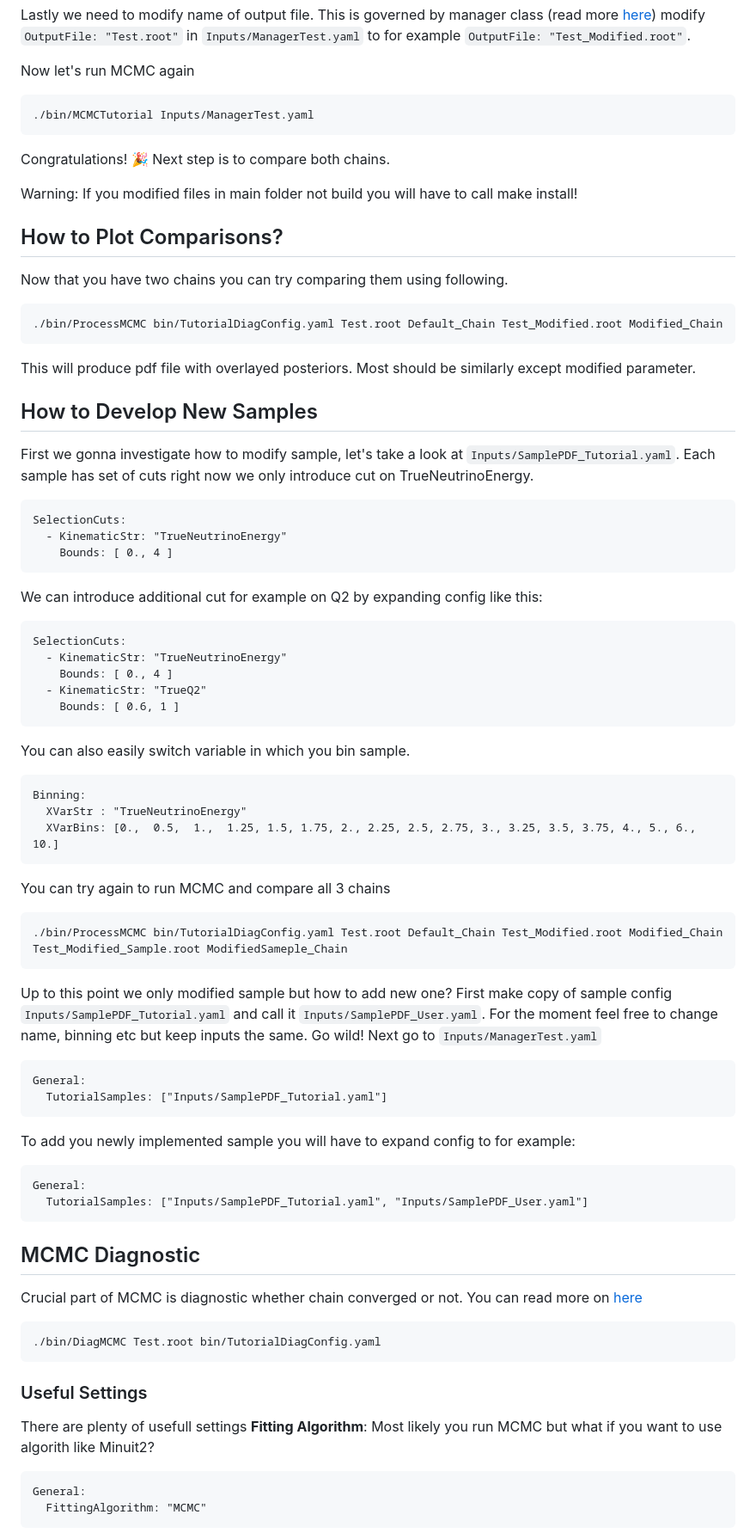
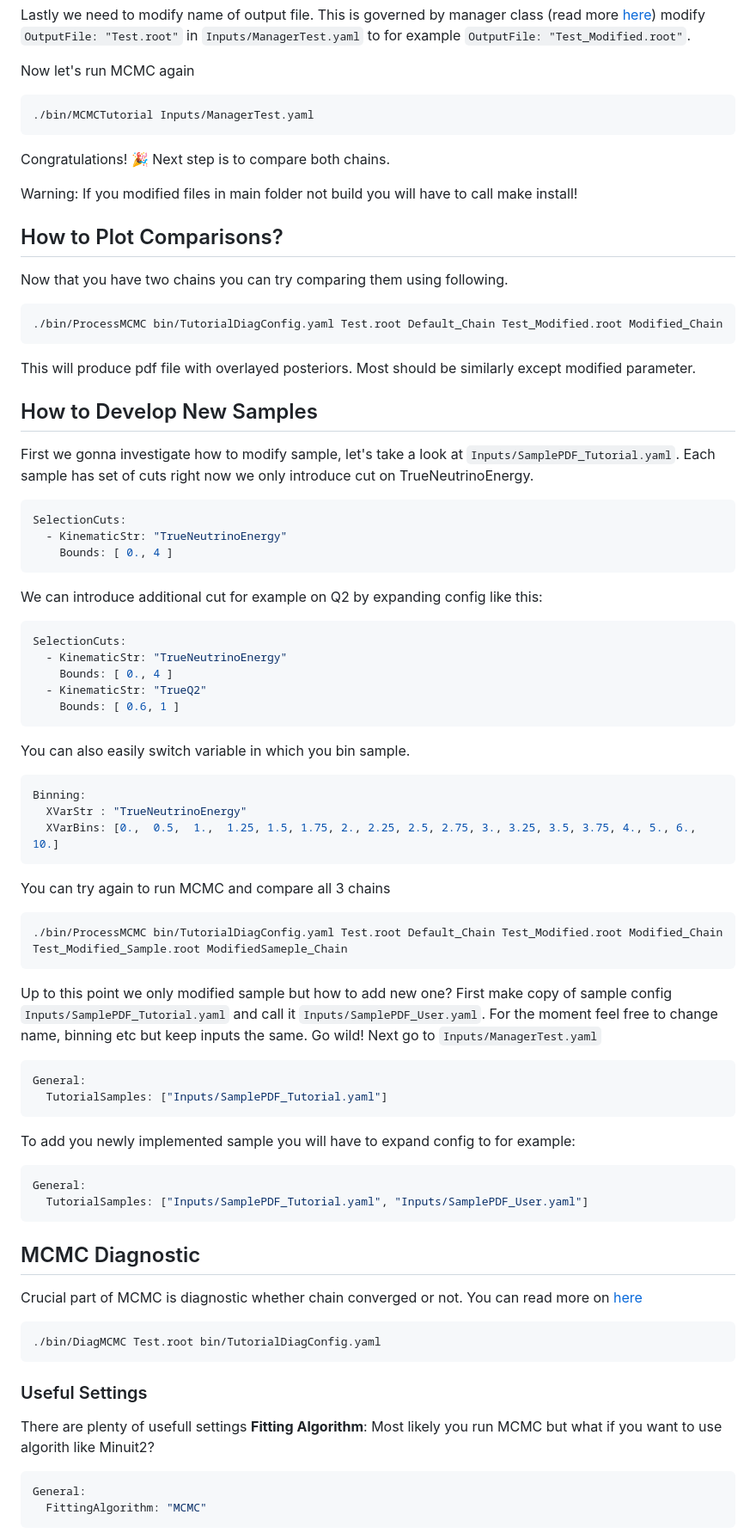
Before and after one commit to mach3-software/MaCh3Tutorial, a Markdown page: README.md, the part around the change printed below. Shown: that part at 86% size. Rendered like a GitHub page.

````diff
--- a/README.md
+++ b/README.md
@@ -78,7 +78,7 @@ Lastly we need to modify name of output file. This is governed by manager class
 `OutputFile: "Test_Modified.root"`.
 
 Now let's run MCMC again
-```
+```bash
 ./bin/MCMCTutorial Inputs/ManagerTest.yaml
 ```
 Congratulations! 🎉
@@ -87,20 +87,20 @@ Next step is to compare both chains.
 Warning: If you modified files in main folder not build you will have to call make install!
 ## How to Plot Comparisons?
 Now that you have two chains you can try comparing them using following.
-```
+```bash
 ./bin/ProcessMCMC bin/TutorialDiagConfig.yaml Test.root Default_Chain Test_Modified.root Modified_Chain
 ```
 This will produce pdf file with overlayed posteriors. Most should be similarly except modified parameter.
 
 ## How to Develop New Samples
 First we gonna investigate how to modify sample, let's take a look at `Inputs/SamplePDF_Tutorial.yaml`. Each sample has set of cuts right now we only introduce cut on TrueNeutrinoEnergy.
-```
+```yaml
 SelectionCuts:
   - KinematicStr: "TrueNeutrinoEnergy"
     Bounds: [ 0., 4 ]
 ```
 We can introduce additional cut for example on Q2 by expanding config like this:
-```
+```yaml
 SelectionCuts:
   - KinematicStr: "TrueNeutrinoEnergy"
     Bounds: [ 0., 4 ]
@@ -109,22 +109,22 @@ SelectionCuts:
 ```
 
 You can also easily switch variable in which you bin sample.
-```
+```yaml
 Binning:
   XVarStr : "TrueNeutrinoEnergy"
   XVarBins: [0.,  0.5,  1.,  1.25, 1.5, 1.75, 2., 2.25, 2.5, 2.75, 3., 3.25, 3.5, 3.75, 4., 5., 6., 10.]
 ```
 You can try again to run MCMC and compare all 3 chains
-```
+```bash
 ./bin/ProcessMCMC bin/TutorialDiagConfig.yaml Test.root Default_Chain Test_Modified.root Modified_Chain Test_Modified_Sample.root ModifiedSameple_Chain
 ```
 Up to this point we only modified sample but how to add new one? First make copy of sample config `Inputs/SamplePDF_Tutorial.yaml` and call it `Inputs/SamplePDF_User.yaml`. For the moment feel free to change name, binning etc but keep inputs the same. Go wild! Next go to `Inputs/ManagerTest.yaml`
-```
+```yaml
 General:
   TutorialSamples: ["Inputs/SamplePDF_Tutorial.yaml"]
 ```
 To add you newly implemented sample you will have to expand config to for example:
-```
+```yaml
 General:
   TutorialSamples: ["Inputs/SamplePDF_Tutorial.yaml", "Inputs/SamplePDF_User.yaml"]
 ```
@@ -132,14 +132,14 @@ General:
 ## MCMC Diagnostic
 Crucial part of MCMC is diagnostic whether chain converged or not. You can read more on [here](https://github.com/mach3-software/MaCh3/wiki/11.-Step-size-tuning)
 
-```
+```bash
 ./bin/DiagMCMC Test.root bin/TutorialDiagConfig.yaml
 ```
 
 ### Useful Settings
 There are plenty of usefull settings
 **Fitting Algorithm**: Most likely you run MCMC but what if you want to use algorith like Minuit2?
-```
+```yaml
 General:
   FittingAlgorithm: "MCMC"
 ```
````
Also changed, not shown: other parts of README.md (+14 -14 lines).
